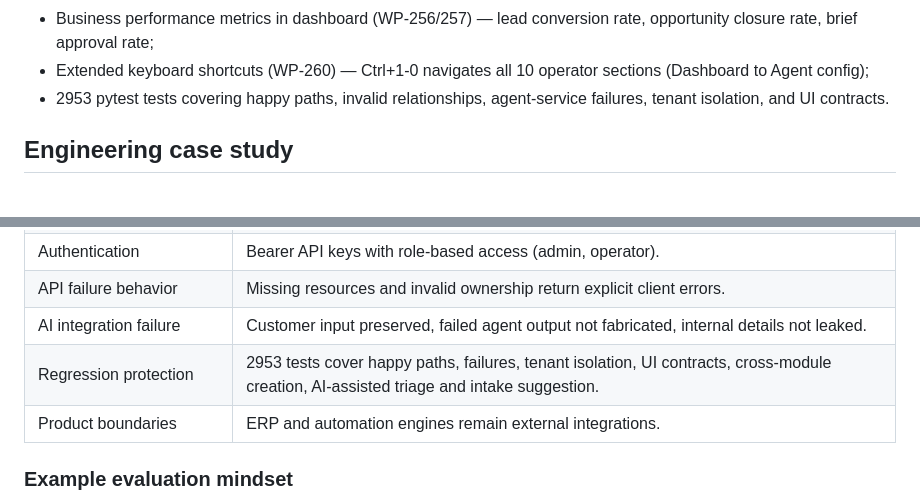
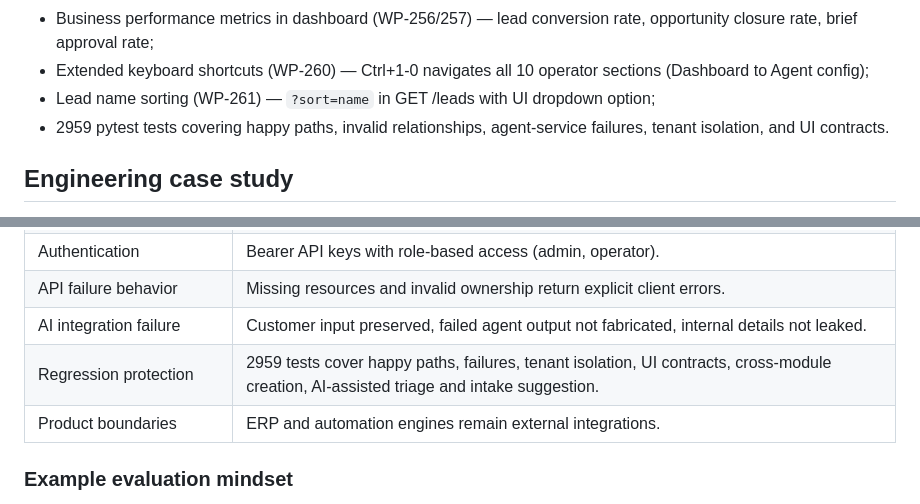
Before and after one commit to fenatodev/business-automation, a Markdown page: README.md, 2 parts joined by grey strips. Drawn GitHub-style.

Commit message:
docs: update README with WP-261 and 2959 tests

```diff
--- a/README.md
+++ b/README.md
@@ -43,7 +43,8 @@ O projeto tem dois objetivos complementares:
 - AI-assisted intake suggestion (WP-258/259) — `POST /internal/commercial-intake/suggest` predicts intent and category before creating the opportunity;
 - Business performance metrics in dashboard (WP-256/257) — lead conversion rate, opportunity closure rate, brief approval rate;
 - Extended keyboard shortcuts (WP-260) — Ctrl+1-0 navigates all 10 operator sections (Dashboard to Agent config);
-- 2953 pytest tests covering happy paths, invalid relationships, agent-service failures, tenant isolation, and UI contracts.
+- Lead name sorting (WP-261) — `?sort=name` in GET /leads with UI dropdown option;
+- 2959 pytest tests covering happy paths, invalid relationships, agent-service failures, tenant isolation, and UI contracts.
 
 ## Engineering case study
 
@@ -56,7 +57,7 @@ The useful part of this project is not the idea of "AI for business". It is the
 | Authentication | Bearer API keys with role-based access (admin, operator). |
 | API failure behavior | Missing resources and invalid ownership return explicit client errors. |
 | AI integration failure | Customer input preserved, failed agent output not fabricated, internal details not leaked. |
-| Regression protection | 2953 tests cover happy paths, failures, tenant isolation, UI contracts, cross-module creation, AI-assisted triage and intake suggestion. |
+| Regression protection | 2959 tests cover happy paths, failures, tenant isolation, UI contracts, cross-module creation, AI-assisted triage and intake suggestion. |
 | Product boundaries | ERP and automation engines remain external integrations. |
 
 ### Example evaluation mindset
```
